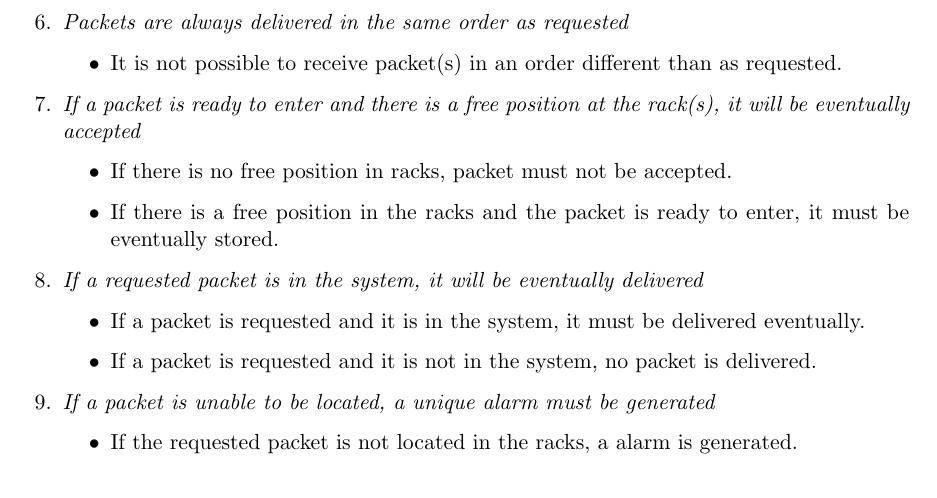
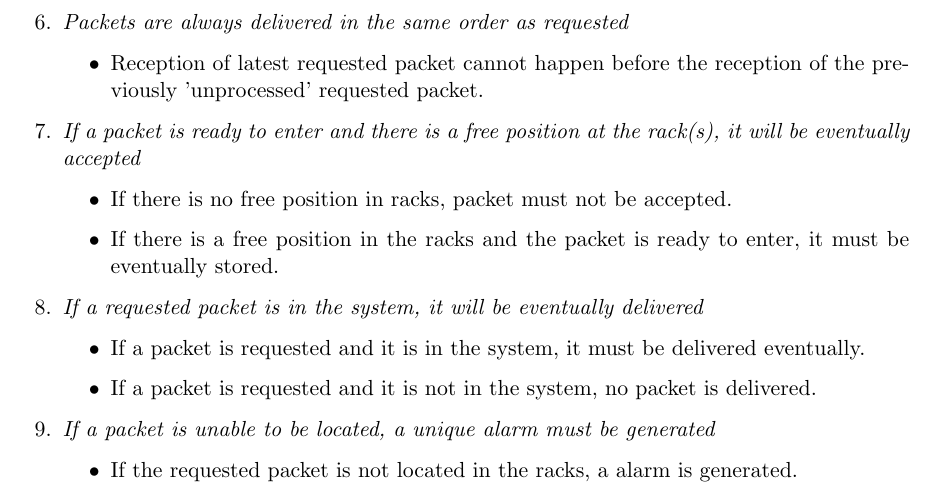
Before and after one commit to samacumen/dragonsv, a LaTeX document (report/report.tex, which reads report/chapters/translated_requirements.tex): part of page 8 of 15, cut so that both start at the same text. Compiled offline with pdfLaTeX.

Commit message:
Changes made: team discussion!

```diff
--- a/report/chapters/translated_requirements.tex
+++ b/report/chapters/translated_requirements.tex
@@ -52,8 +52,8 @@ This section lists the requirements from section \ref{sec:global_req} in terms o
 \item \textit{Packets are always delivered in the same order as
 	requested}
 	\begin{itemize}
-	\item It is not possible to receive packet(s) in an order different
-	than as requested.
+	\item Reception of latest requested packet cannot happen before
+	the reception of the previously 'unprocessed' requested packet.
 	\end{itemize}
 
 \item \textit{If a packet is ready to enter and there is a free
```
Also changed, not shown: Meeting's Materials/Problems_fromMeeting2592012.txt (+8 -6 lines), report/report.pdf.
